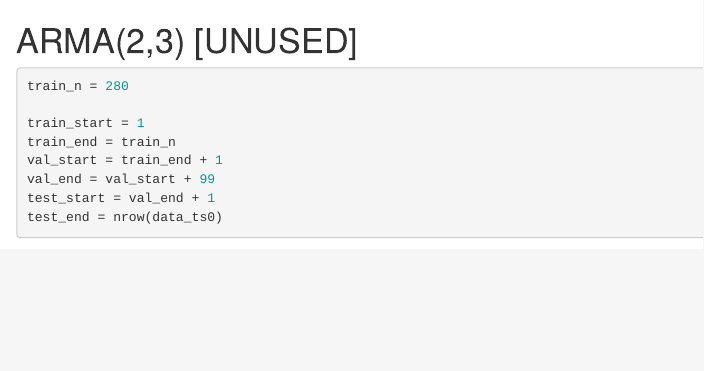
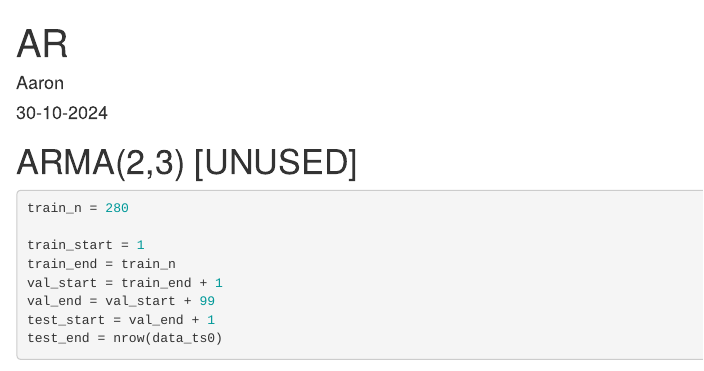
Before and after one commit to aaronl-9/EC4304, an R Markdown document (AR_unused.Rmd): the page in a window 1100 px wide, from its top. Rendered offline with R 4.5, knitr and Pandoc, with nearby package versions; some code elsewhere in the file could not run offline.

Commit message:
Update AR_unused.Rmd

````diff
--- a/AR_unused.Rmd
+++ b/AR_unused.Rmd
@@ -1,3 +1,10 @@
+---
+title: "AR"
+author: "Aaron"
+date: "30-10-2024"
+output: html_document
+---
+
 # ARMA(2,3) [UNUSED]
 
 ```{r}
````
